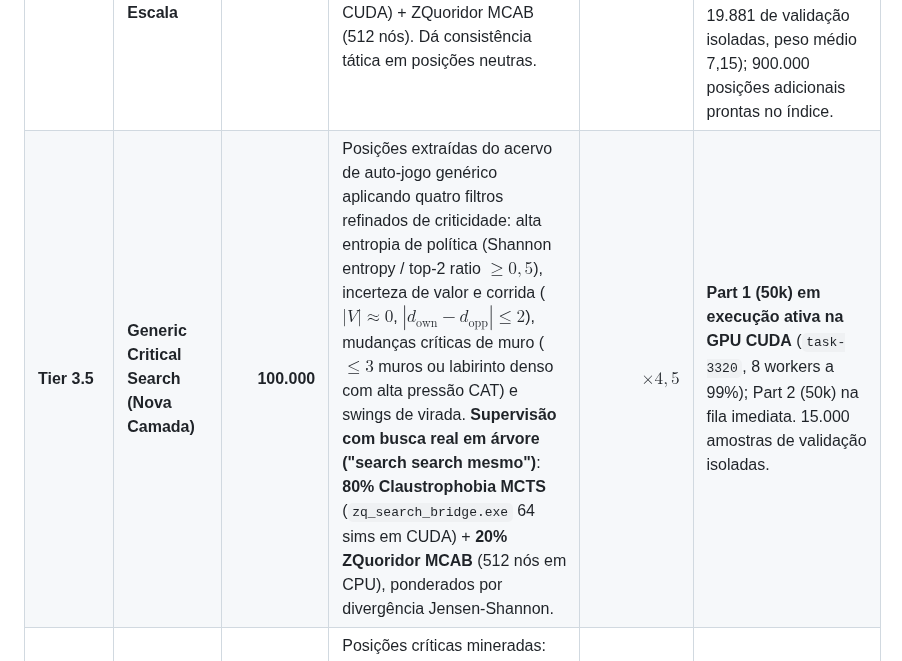
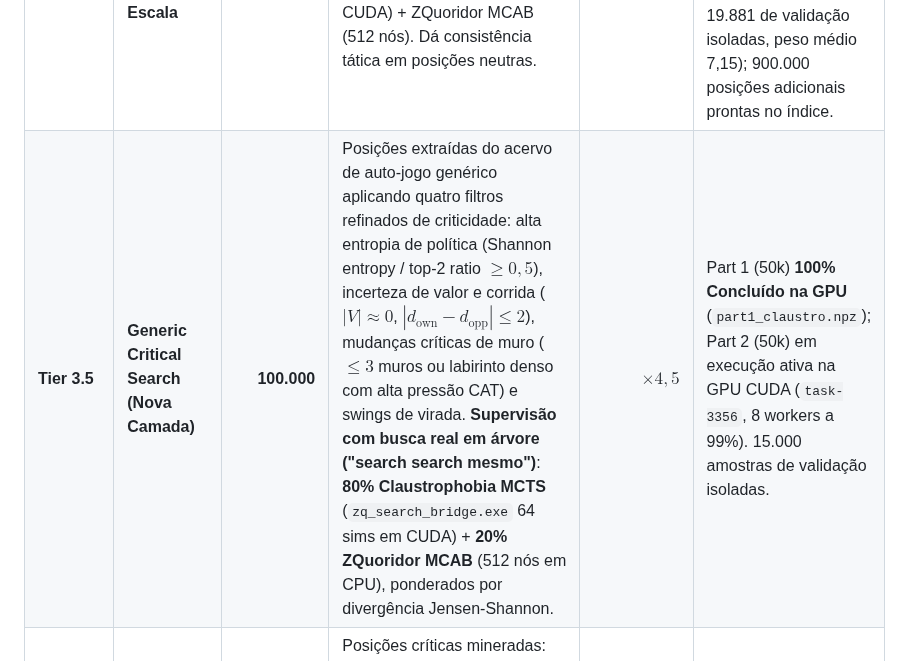
Before and after one commit to gitzambrano/zquoridor, a Markdown page: plano-zquoridor.md, the part around the change. GitHub-like rendering.

Commit message:
docs: record Tier 3.5 Part 1 completion and Part 2 active search on GPU

```diff
--- a/plano-zquoridor.md
+++ b/plano-zquoridor.md
@@ -546,7 +546,7 @@ Para superar os 50% contra o Claustrophobia sem regressão contra Titanium ou ma
 | **Tier 1** | **Fundo Maciço de Replay** | **10.000.000** | Amostragem uniforme de todos os 499 shards de `data/selfplay_canonical_v3/`. Alvos suaves (softmax policy + valor $[-1, 1]$) gerados via inferência CUDA com a rede campeã `race512-search10-ft`. Sem ruído WDL de partidas antigas. | **$\times 1,0$** | **100% Concluído** (`massive-background-10m/dataset.npz`, 5,36 GB). |
 | **Tier 2** | **Search Histórico Provado** | **500.000** | Corpus histórico de busca consolidado em `data/teaching/mixed-gen1-500k-search20/dataset.npz`. Contém posições com busca tática validada. | **$\times 2,0$** | **100% Concluído** (pronto no disco). |
 | **Tier 3** | **Search Genérico em Larga Escala** | **1.000.000** | Estados representativos de partidas completas e auto-jogo auditado. Submetidos a busca real bilateral: Claustrophobia MCTS (64 simulações em CUDA) + ZQuoridor MCAB (512 nós). Dá consistência tática em posições neutras. | **$\times 3,5$** | **100% Concluído e Fusionado (100.000/100.000 posições)**: `generic-search-100k-zq/dataset.npz` (100k amostras bilaterais, 19.881 de validação isoladas, peso médio 7,15); 900.000 posições adicionais prontas no índice. |
-| **Tier 3.5** | **Generic Critical Search (Nova Camada)** | **100.000** | Posições extraídas do acervo de auto-jogo genérico aplicando quatro filtros refinados de criticidade: alta entropia de política (Shannon entropy / top-2 ratio $\ge 0,5$), incerteza de valor e corrida ($|V| \approx 0$, $|d_{\text{own}} - d_{\text{opp}}| \le 2$), mudanças críticas de muro ($\le 3$ muros ou labirinto denso com alta pressão CAT) e swings de virada. **Supervisão com busca real em árvore ("search search mesmo")**: **80% Claustrophobia MCTS** (`zq_search_bridge.exe` 64 sims em CUDA) + **20% ZQuoridor MCAB** (512 nós em CPU), ponderados por divergência Jensen-Shannon. | **$\times 4,5$** | **Part 1 (50k) em execução ativa na GPU CUDA** (`task-3320`, 8 workers a 99%); Part 2 (50k) na fila imediata. 15.000 amostras de validação isoladas. |
+| **Tier 3.5** | **Generic Critical Search (Nova Camada)** | **100.000** | Posições extraídas do acervo de auto-jogo genérico aplicando quatro filtros refinados de criticidade: alta entropia de política (Shannon entropy / top-2 ratio $\ge 0,5$), incerteza de valor e corrida ($|V| \approx 0$, $|d_{\text{own}} - d_{\text{opp}}| \le 2$), mudanças críticas de muro ($\le 3$ muros ou labirinto denso com alta pressão CAT) e swings de virada. **Supervisão com busca real em árvore ("search search mesmo")**: **80% Claustrophobia MCTS** (`zq_search_bridge.exe` 64 sims em CUDA) + **20% ZQuoridor MCAB** (512 nós em CPU), ponderados por divergência Jensen-Shannon. | **$\times 4,5$** | Part 1 (50k) **100% Concluído na GPU** (`part1_claustro.npz`); Part 2 (50k) em execução ativa na GPU CUDA (`task-3356`, 8 workers a 99%). 15.000 amostras de validação isoladas. |
 | **Tier 4** | **Dual-Crisis Search** | **100.000** | Posições críticas mineradas: derrotas contra Claustrophobia e Titanium, estados das 23 aberturas varridas 0-2 (densas em muros) e assimetrias agudas de estoque ($|\text{own} - \text{opp}| \ge 2$, $\le 3$ muros). Supervisão: 75% Claustrophobia MCTS (`zq_search_bridge.exe` 64 sims) + 25% ZQuoridor MCAB (512 nós) com escalonamento por divergência. | **$\times 6,0 \sim 8,0$** | **100% Concluído (100.000/100.000 posições consolidadas)**: `data/teaching/tier4-dual-crisis-100k/dataset.npz` (100k amostras, 16.763 de validação isoladas). |
 | **Tier 5** | **Branching Rollouts Dinâmicos** | **10.000 jogos + Deep Search** | Partidas completas geradas a partir de estados de crise com perturbação top-4 nos plies 1–4 e jogo determinístico MCAB subsequente. Alvos temporais descontados: $V = \text{sign} \cdot 0,98^{\text{plies\_restantes}}$. **Novo enriquecimento aprovado**: submissão de pontos de ramificação/crise do Tier 5 a busca profunda com Claustrophobia MCTS (~500ms / ~512 sims) na GPU logo após o término do Tier 3. | **$\times 6,0$** | **2.400 partidas em execução nos plies finais** (`task-1589`, PID 6764), **7.600 partidas configuradas** para 14 threads. Deep search na GPU engatilhado para a sequência. |
 
```
Also changed, not shown: status.md (+1 -1 lines).
